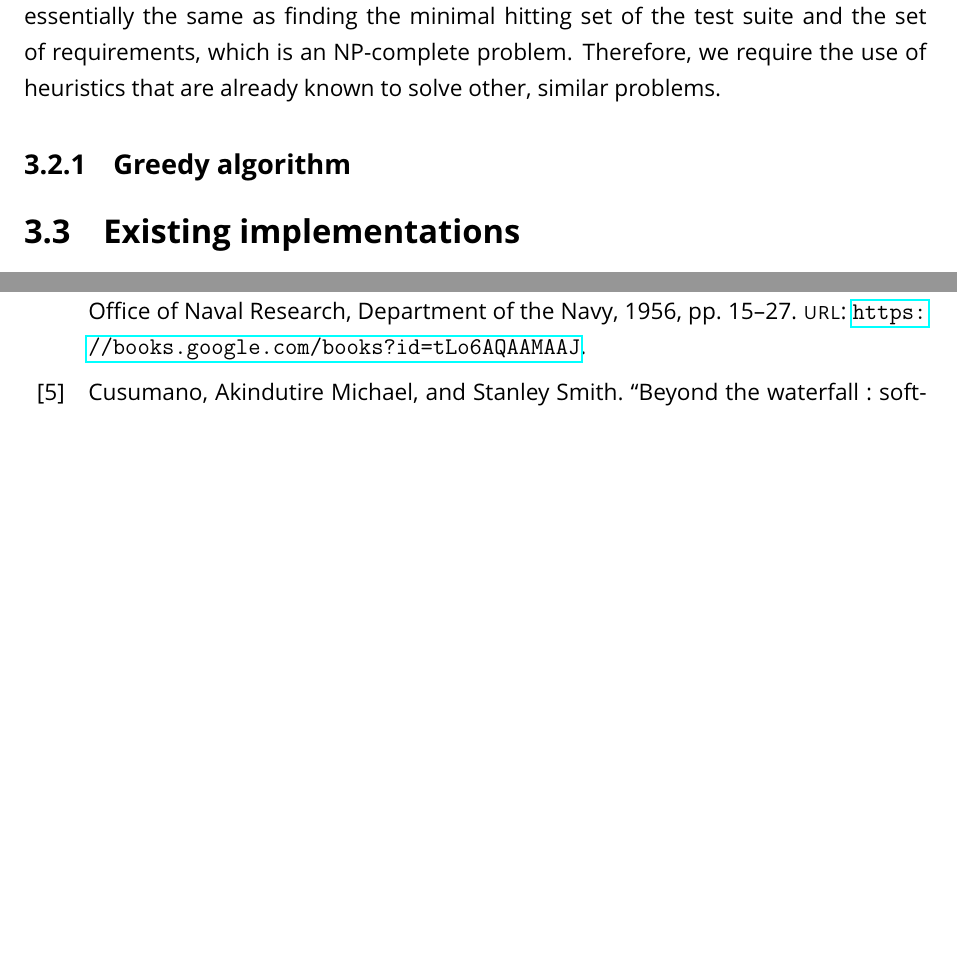
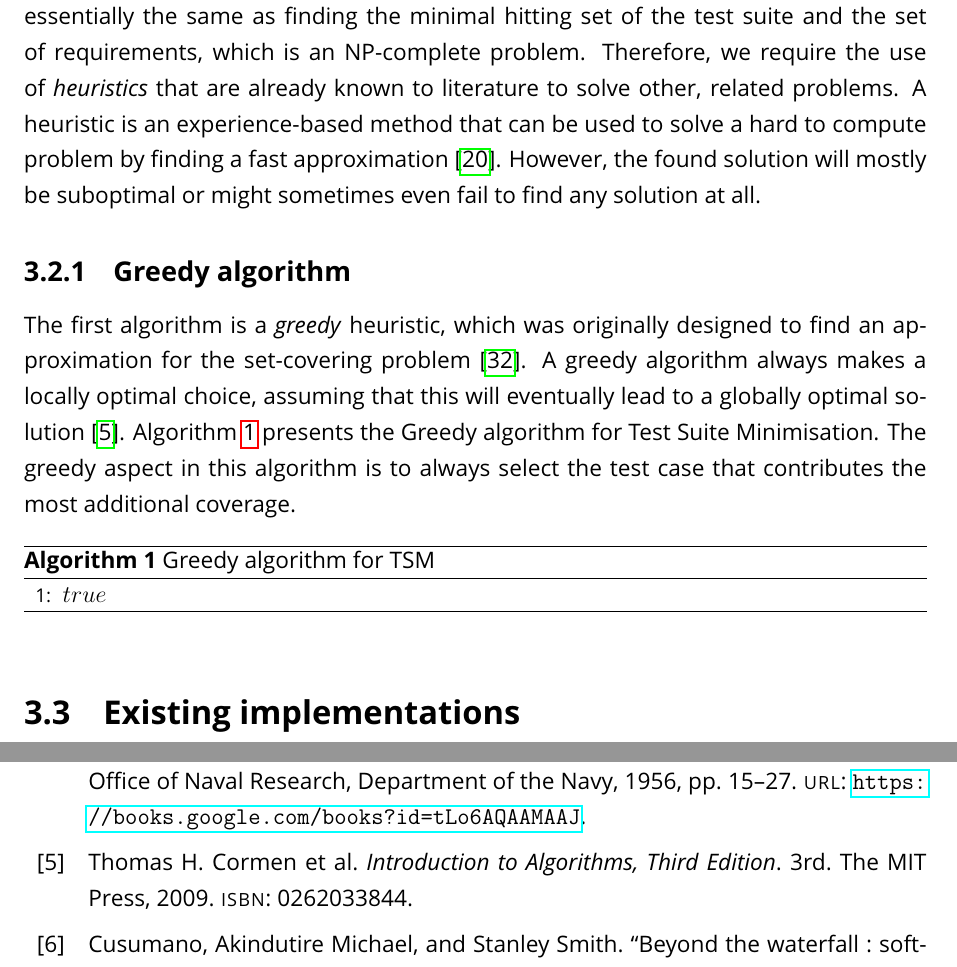
Before and after one commit to thepieterdc/thesis, a LaTeX thesis (paper/thesis.tex, which reads paper/references.bib, paper/related-work/algorithms.tex, paper/related-work/algorithms/greedy.tex): two parts of pages 24 and 30 of 32 before the commit and two parts of pages 24 and 30 of 33 after it, joined at a grey line, cut so that both start at the same text, the shorter picture padded with empty space. The pictures show the PDF file paper/thesis.pdf that the author committed with the source.

Commit message:
Progress 03/04/2020

```diff
--- a/paper/references.bib
+++ b/paper/references.bib
@@ -387,6 +387,15 @@
 	series = {ISSTA ’06}
 }
 
+@book{10.5555/1614191,
+	author = {Cormen, Thomas H. and Leiserson, Charles E. and Rivest, Ronald L. and Stein, Clifford},
+	title = {Introduction to Algorithms, Third Edition},
+	year = {2009},
+	isbn = {0262033844},
+	publisher = {The MIT Press},
+	edition = {3rd}
+}
+
 @inbook{evaluationoftestsuiteminimization,
 	author = {Noemmer, Raphael and Haas, Roman},
 	year = {2019},
--- a/paper/related-work/algorithms.tex
+++ b/paper/related-work/algorithms.tex
@@ -1,6 +1,6 @@
 % !TeX root = ../thesis.tex
 
 \section{Algorithms}
-In \autoref{ssec:tsm} I have already mentioned that applying Test Suite Minimisation is essentially the same as finding the minimal hitting set of the test suite and the set of requirements, which is an NP-complete problem. Therefore, we require the use of heuristics that are already known to solve other, similar problems.
+In \autoref{ssec:tsm} I have already mentioned that applying Test Suite Minimisation is essentially the same as finding the minimal hitting set of the test suite and the set of requirements, which is an NP-complete problem. Therefore, we require the use of \emph{heuristics} that are already known to literature to solve other, related problems. A heuristic is an experience-based method that can be used to solve a hard to compute problem by finding a fast approximation \cite{6588537}. However, the found solution will mostly be suboptimal or might sometimes even fail to find any solution at all.
 
-\subsection{Greedy algorithm}
+\input{related-work/algorithms/greedy.tex}
--- /dev/null
+++ b/paper/related-work/algorithms/greedy.tex
@@ -0,0 +1,12 @@
+% !TeX root = ../../thesis.tex
+
+\subsection{Greedy algorithm}
+The first algorithm is a \emph{greedy} heuristic, which was originally designed to find an approximation for the set-covering problem \cite{evaluationoftestsuiteminimization}. A greedy algorithm always makes a locally optimal choice, assuming that this will eventually lead to a globally optimal solution \cite{10.5555/1614191}. Algorithm \ref{alg:tsm-greedy} presents the Greedy algorithm for \tsm{}. The greedy aspect in this algorithm is to always select the test case that contributes the most additional coverage.
+
+\begin{algorithm}
+\caption{Greedy algorithm for TSM}
+\label{alg:tsm-greedy}
+\begin{algorithmic}[1]
+	\State $true$
+\end{algorithmic}
+\end{algorithm}
```
Also changed, not shown: .github/workflows/latex.yml (+3 -0 lines), .latex-common/preamble.tex (+2 -0 lines), paper/related-work.tex (+1 -1 lines), paper/software-engineering/sdlc/tsa.tex (+1 -1 lines), paper/thesis.pdf, 1 other file.
